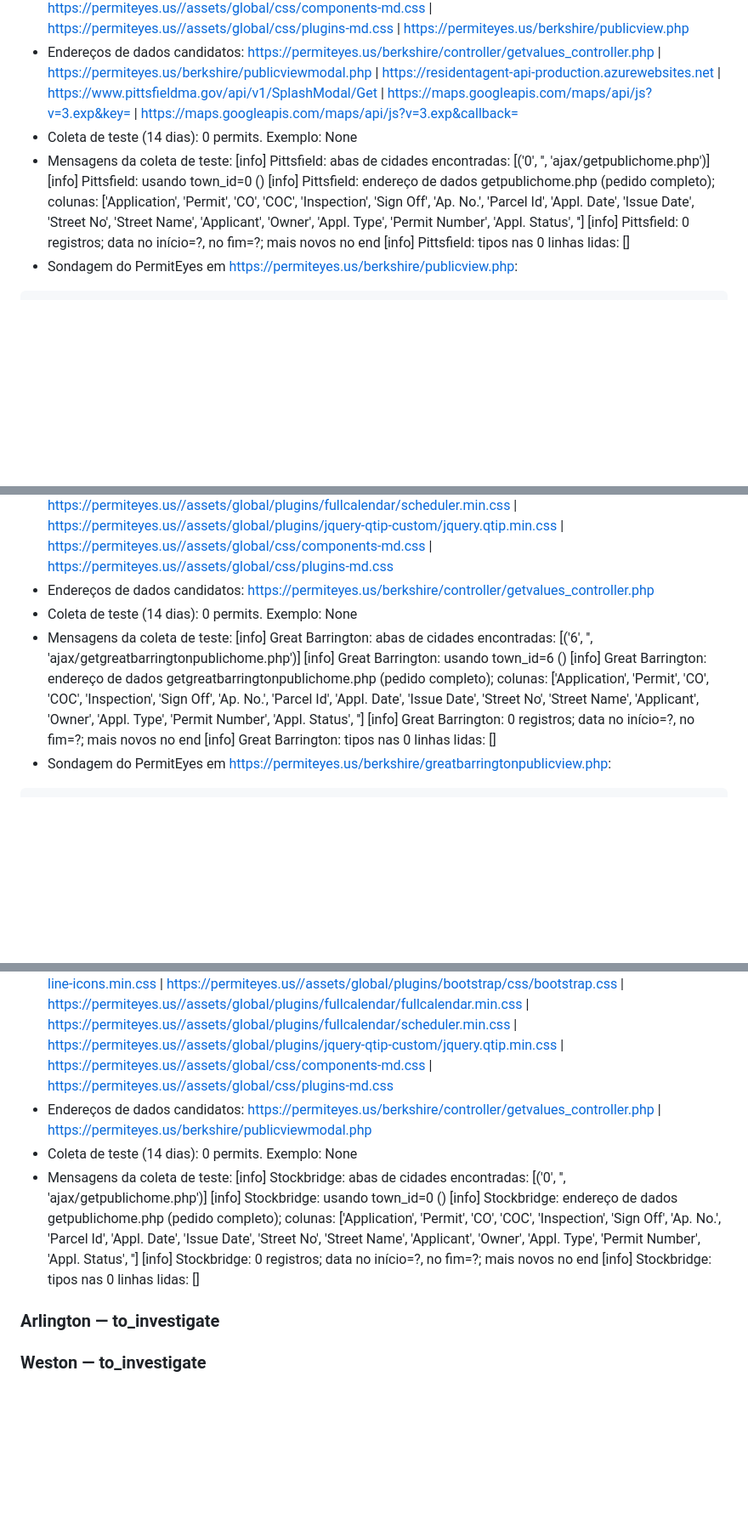
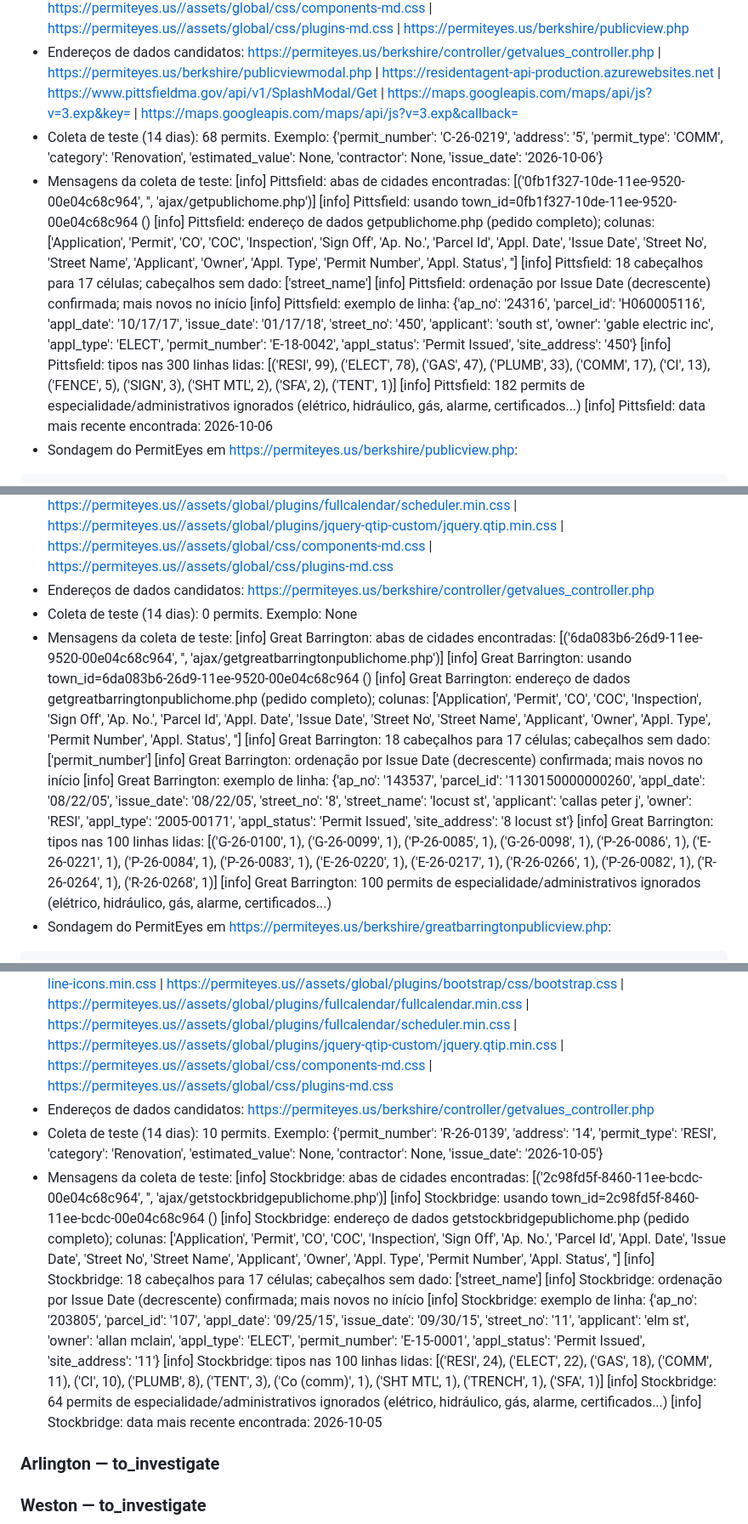
Before and after one commit to Stradees/permit-radar, a Markdown page: backend-v2/health_report.md, 3 parts joined by grey strips. Shown at 85% size. Rendered like a GitHub page; blank space fills up the shorter version.

Commit message:
Relatório de saúde das cidades

````diff
--- a/backend-v2/health_report.md
+++ b/backend-v2/health_report.md
@@ -329,13 +331,17 @@ script-inline-3:761: var DeptName = $(this).data("folderpath");
 - https://permiteyes.us//assets/global/plugins/simple-line-icons/simple-line-icons.min.css → HTTP 200 · plataforma: PermitEyes · robots.txt: permitido
 - Portais encontrados na página da prefeitura: https://permiteyes.us//assets/global/plugins/font-awesome/css/font-awesome.min.css | https://permiteyes.us//assets/global/plugins/simple-line-icons/simple-line-icons.min.css | https://permiteyes.us//assets/global/plugins/bootstrap/css/bootstrap.css | https://permiteyes.us//assets/global/plugins/fullcalendar/fullcalendar.min.css | https://permiteyes.us//assets/global/plugins/fullcalendar/scheduler.min.css | https://permiteyes.us//assets/global/plugins/jquery-qtip-custom/jquery.qtip.min.css | https://permiteyes.us//assets/global/css/components-md.css | https://permiteyes.us//assets/global/css/plugins-md.css | https://permiteyes.us/berkshire/publicview.php
 - Endereços de dados candidatos: https://permiteyes.us/berkshire/controller/getvalues_controller.php | https://permiteyes.us/berkshire/publicviewmodal.php | https://residentagent-api-production.azurewebsites.net | https://www.pittsfieldma.gov/api/v1/SplashModal/Get | https://maps.googleapis.com/maps/api/js?v=3.exp&key= | https://maps.googleapis.com/maps/api/js?v=3.exp&callback=
-- Coleta de teste (14 dias): 0 permits. Exemplo: None
+- Coleta de teste (14 dias): 68 permits. Exemplo: {'permit_number': 'C-26-0219', 'address': '5', 'permit_type': 'COMM', 'category': 'Renovation', 'estimated_value': None, 'contractor': None, 'issue_date': '2026-10-06'}
 - Mensagens da coleta de teste:
-    [info] Pittsfield: abas de cidades encontradas: [('0', '', 'ajax/getpublichome.php')]
-    [info] Pittsfield: usando town_id=0 ()
+    [info] Pittsfield: abas de cidades encontradas: [('0fb1f327-10de-11ee-9520-00e04c68c964', '', 'ajax/getpublichome.php')]
+    [info] Pittsfield: usando town_id=0fb1f327-10de-11ee-9520-00e04c68c964 ()
     [info] Pittsfield: endereço de dados getpublichome.php (pedido completo); colunas: ['Application', 'Permit', 'CO', 'COC', 'Inspection', 'Sign Off', 'Ap. No.', 'Parcel Id', 'Appl. Date', 'Issue Date', 'Street No', 'Street Name', 'Applicant', 'Owner', 'Appl. Type', 'Permit Number', 'Appl. Status', '']
-    [info] Pittsfield: 0 registros; data no início=?, no fim=?; mais novos no end
-    [info] Pittsfield: tipos nas 0 linhas lidas: []
+    [info] Pittsfield: 18 cabeçalhos para 17 células; cabeçalhos sem dado: ['street_name']
+    [info] Pittsfield: ordenação por Issue Date (decrescente) confirmada; mais novos no início
+    [info] Pittsfield: exemplo de linha: {'ap_no': '24316', 'parcel_id': 'H060005116', 'appl_date': '10/17/17', 'issue_date': '01/17/18', 'street_no': '450', 'applicant': 'south st', 'owner': 'gable electric inc', 'appl_type': 'ELECT', 'permit_number': 'E-18-0042', 'appl_status': 'Permit Issued', 'site_address': '450'}
+    [info] Pittsfield: tipos nas 300 linhas lidas: [('RESI', 99), ('ELECT', 78), ('GAS', 47), ('PLUMB', 33), ('COMM', 17), ('CI', 13), ('FENCE', 5), ('SIGN', 3), ('SHT MTL', 2), ('SFA', 2), ('TENT', 1)]
+    [info] Pittsfield: 182 permits de especialidade/administrativos ignorados (elétrico, hidráulico, gás, alarme, certificados...)
+    [info] Pittsfield: data mais recente encontrada: 2026-10-06
 - Sondagem do PermitEyes em https://permiteyes.us/berkshire/publicview.php:
 ```
 aba de cidade: <a class="tab-header" href="#buildingpublichometab"data-toggle="tab" data-url='ajax/getpublichome.php' data-town-id="0fb1f327-10de-11ee-9520-00e04c68c964"><img src="images/departments/BLDG_sm.gif" val
@@ -409,11 +415,14 @@ script-inline-4:844: "url": url,
 - Endereços de dados candidatos: https://permiteyes.us/berkshire/controller/getvalues_controller.php
 - Coleta de teste (14 dias): 0 permits. Exemplo: None
 - Mensagens da coleta de teste:
-    [info] Great Barrington: abas de cidades encontradas: [('6', '', 'ajax/getgreatbarringtonpublichome.php')]
-    [info] Great Barrington: usando town_id=6 ()
+    [info] Great Barrington: abas de cidades encontradas: [('6da083b6-26d9-11ee-9520-00e04c68c964', '', 'ajax/getgreatbarringtonpublichome.php')]
+    [info] Great Barrington: usando town_id=6da083b6-26d9-11ee-9520-00e04c68c964 ()
     [info] Great Barrington: endereço de dados getgreatbarringtonpublichome.php (pedido completo); colunas: ['Application', 'Permit', 'CO', 'COC', 'Inspection', 'Sign Off', 'Ap. No.', 'Parcel Id', 'Appl. Date', 'Issue Date', 'Street No', 'Street Name', 'Applicant', 'Owner', 'Appl. Type', 'Permit Number', 'Appl. Status', '']
-    [info] Great Barrington: 0 registros; data no início=?, no fim=?; mais novos no end
-    [info] Great Barrington: tipos nas 0 linhas lidas: []
+    [info] Great Barrington: 18 cabeçalhos para 17 células; cabeçalhos sem dado: ['permit_number']
+    [info] Great Barrington: ordenação por Issue Date (decrescente) confirmada; mais novos no início
+    [info] Great Barrington: exemplo de linha: {'ap_no': '143537', 'parcel_id': '1130150000000260', 'appl_date': '08/22/05', 'issue_date': '08/22/05', 'street_no': '8', 'street_name': 'locust st', 'applicant': 'callas peter j', 'owner': 'RESI', 'appl_type': '2005-00171', 'appl_status': 'Permit Issued', 'site_address': '8 locust st'}
+    [info] Great Barrington: tipos nas 100 linhas lidas: [('G-26-0100', 1), ('G-26-0099', 1), ('P-26-0085', 1), ('G-26-0098', 1), ('P-26-0086', 1), ('E-26-0221', 1), ('P-26-0084', 1), ('P-26-0083', 1), ('E-26-0220', 1), ('E-26-0217', 1), ('R-26-0266', 1), ('P-26-0082', 1), ('R-26-0264', 1), ('R-26-0268', 1)]
+    [info] Great Barrington: 100 permits de especialidade/administrativos ignorados (elétrico, hidráulico, gás, alarme, certificados...)
 - Sondagem do PermitEyes em https://permiteyes.us/berkshire/greatbarringtonpublicview.php:
 ```
 aba de cidade: <a class="tab-header" href="#buildingpublichometab"data-toggle="tab" data-url='ajax/getgreatbarringtonpublichome.php' data-town-id="6da083b6-26d9-11ee-9520-00e04c68c964"><img src="images/departments/B
@@ -645,14 +654,18 @@ POST https://permiteyes.us/attleboro/ajax/getbuildingpublichome.php -> erro HTTP
 - https://permiteyes.us//assets/global/plugins/font-awesome/css/font-awesome.min.css → HTTP 200 · plataforma: PermitEyes · robots.txt: permitido
 - https://permiteyes.us//assets/global/plugins/simple-line-icons/simple-line-icons.min.css → HTTP 200 · plataforma: PermitEyes · robots.txt: permitido
 - Portais encontrados na página da prefeitura: https://permiteyes.us//assets/global/plugins/font-awesome/css/font-awesome.min.css | https://permiteyes.us//assets/global/plugins/simple-line-icons/simple-line-icons.min.css | https://permiteyes.us//assets/global/plugins/bootstrap/css/bootstrap.css | https://permiteyes.us//assets/global/plugins/fullcalendar/fullcalendar.min.css | https://permiteyes.us//assets/global/plugins/fullcalendar/scheduler.min.css | https://permiteyes.us//assets/global/plugins/jquery-qtip-custom/jquery.qtip.min.css | https://permiteyes.us//assets/global/css/components-md.css | https://permiteyes.us//assets/global/css/plugins-md.css
-- Endereços de dados candidatos: https://permiteyes.us/berkshire/controller/getvalues_controller.php | https://permiteyes.us/berkshire/publicviewmodal.php
-- Coleta de teste (14 dias): 0 permits. Exemplo: None
+- Endereços de dados candidatos: https://permiteyes.us/berkshire/controller/getvalues_controller.php
+- Coleta de teste (14 dias): 10 permits. Exemplo: {'permit_number': 'R-26-0139', 'address': '14', 'permit_type': 'RESI', 'category': 'Renovation', 'estimated_value': None, 'contractor': None, 'issue_date': '2026-10-05'}
 - Mensagens da coleta de teste:
-    [info] Stockbridge: abas de cidades encontradas: [('0', '', 'ajax/getpublichome.php')]
-    [info] Stockbridge: usando town_id=0 ()
-    [info] Stockbridge: endereço de dados getpublichome.php (pedido completo); colunas: ['Application', 'Permit', 'CO', 'COC', 'Inspection', 'Sign Off', 'Ap. No.', 'Parcel Id', 'Appl. Date', 'Issue Date', 'Street No', 'Street Name', 'Applicant', 'Owner', 'Appl. Type', 'Permit Number', 'Appl. Status', '']
-    [info] Stockbridge: 0 registros; data no início=?, no fim=?; mais novos no end
-    [info] Stockbridge: tipos nas 0 linhas lidas: []
+    [info] Stockbridge: abas de cidades encontradas: [('2c98fd5f-8460-11ee-bcdc-00e04c68c964', '', 'ajax/getstockbridgepublichome.php')]
+    [info] Stockbridge: usando town_id=2c98fd5f-8460-11ee-bcdc-00e04c68c964 ()
+    [info] Stockbridge: endereço de dados getstockbridgepublichome.php (pedido completo); colunas: ['Application', 'Permit', 'CO', 'COC', 'Inspection', 'Sign Off', 'Ap. No.', 'Parcel Id', 'Appl. Date', 'Issue Date', 'Street No', 'Street Name', 'Applicant', 'Owner', 'Appl. Type', 'Permit Number', 'Appl. Status', '']
+    [info] Stockbridge: 18 cabeçalhos para 17 células; cabeçalhos sem dado: ['street_name']
+    [info] Stockbridge: ordenação por Issue Date (decrescente) confirmada; mais novos no início
+    [info] Stockbridge: exemplo de linha: {'ap_no': '203805', 'parcel_id': '107', 'appl_date': '09/25/15', 'issue_date': '09/30/15', 'street_no': '11', 'applicant': 'elm st', 'owner': 'allan mclain', 'appl_type': 'ELECT', 'permit_number': 'E-15-0001', 'appl_status': 'Permit Issued', 'site_address': '11'}
+    [info] Stockbridge: tipos nas 100 linhas lidas: [('RESI', 24), ('ELECT', 22), ('GAS', 18), ('COMM', 11), ('CI', 10), ('PLUMB', 8), ('TENT', 3), ('Co (comm)', 1), ('SHT MTL', 1), ('TRENCH', 1), ('SFA', 1)]
+    [info] Stockbridge: 64 permits de especialidade/administrativos ignorados (elétrico, hidráulico, gás, alarme, certificados...)
+    [info] Stockbridge: data mais recente encontrada: 2026-10-05
 
 ### Arlington — to_investigate
 
````
Also changed, not shown: other parts of backend-v2/health_report.md (+19 -17 lines).
